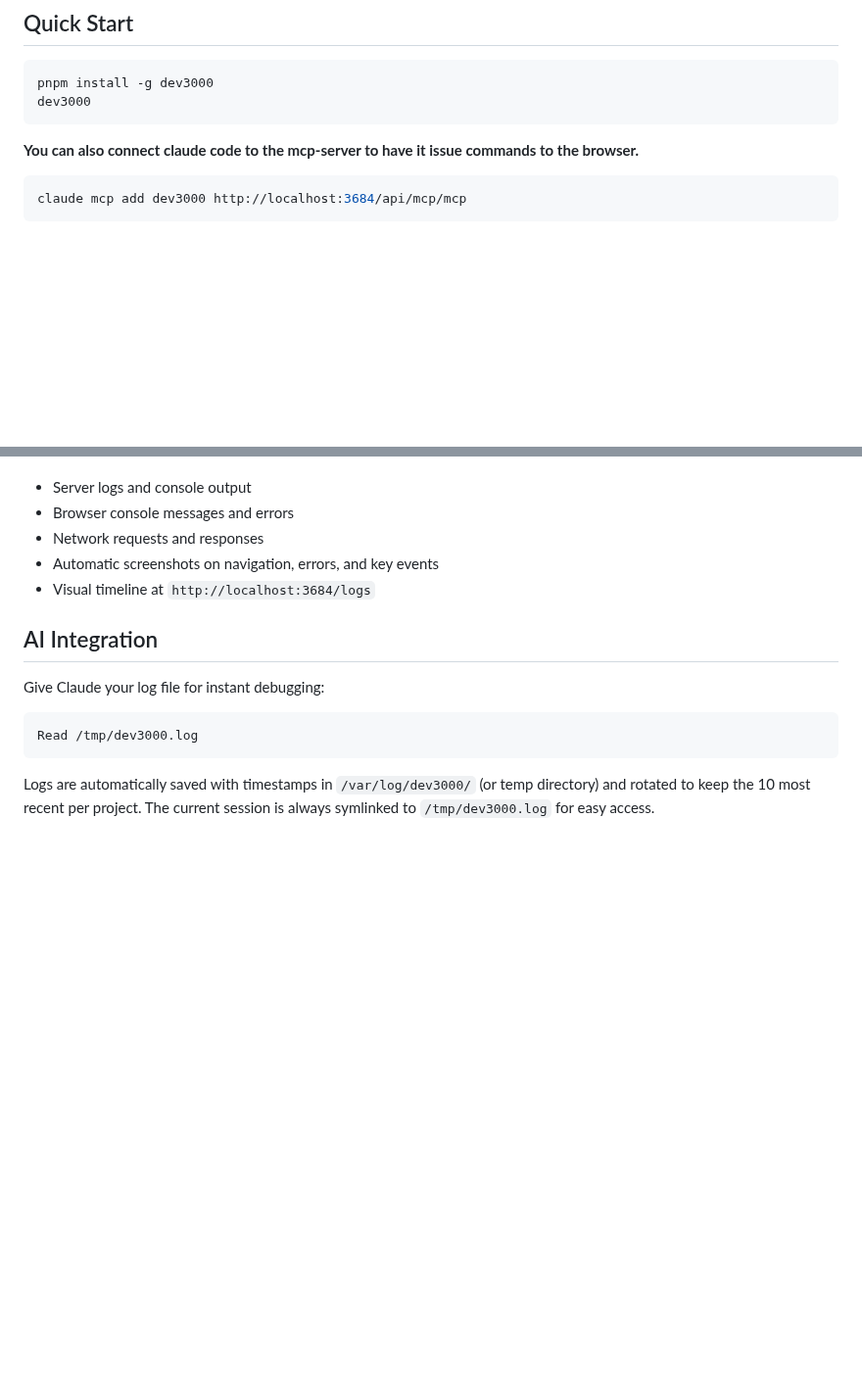
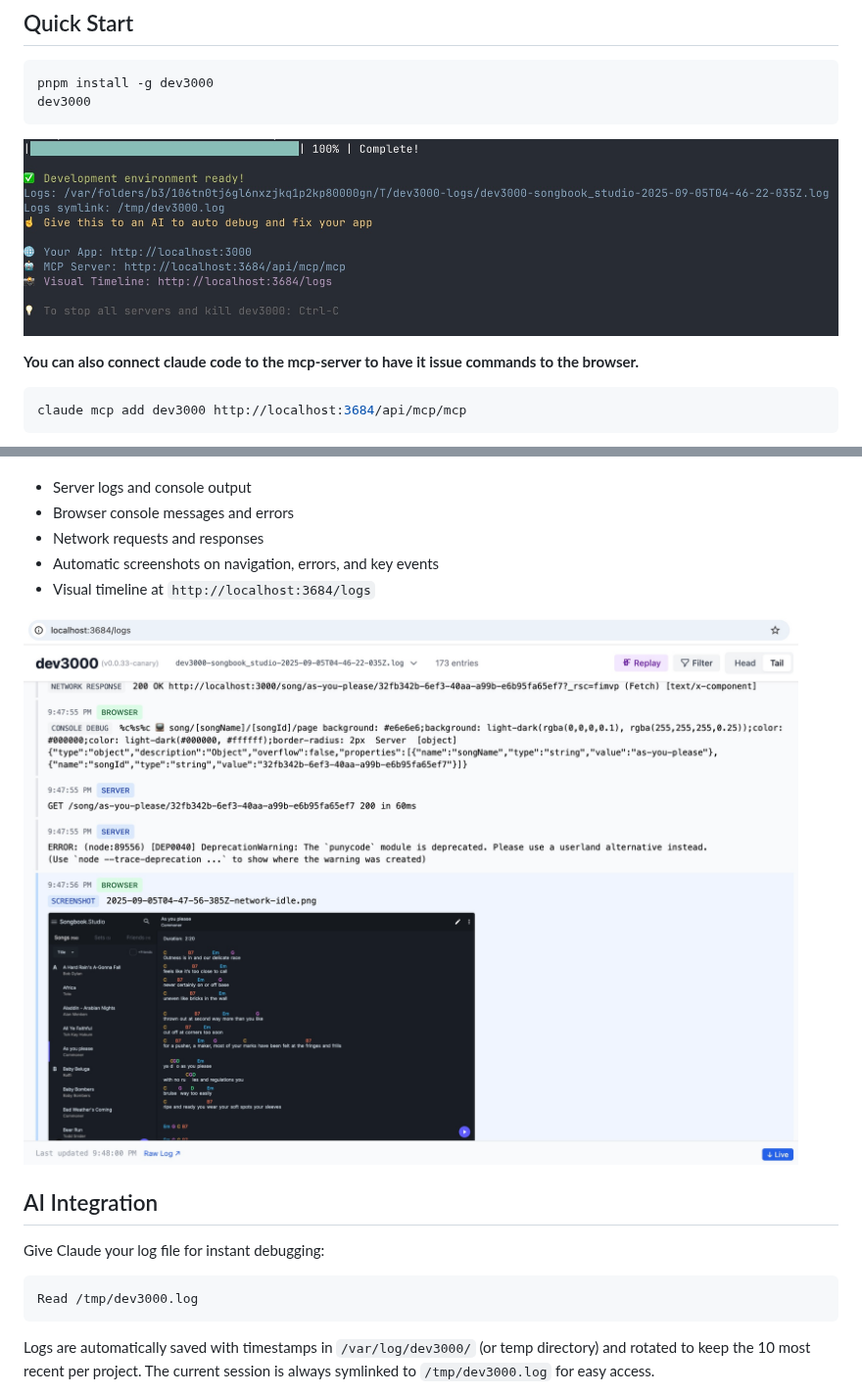
Before and after one commit to vercel-labs/dev3000, a Markdown page: README.md, 2 parts joined by grey strips. Shown at 98% size. Drawn GitHub-style; pictures changed too: cli.jpg (added), logs.jpg (added); blank space fills up the shorter version.

Commit message:
Add screenshots to README
- Add CLI screenshot showing clean startup and progress bar
- Add logs viewer screenshot showing unified timeline with embedded screenshots
- Demonstrates key features visually for users

🤖 Generated with [Claude Code](https://claude.ai/code)

Co-Authored-By: Claude <noreply@anthropic.com>

````diff
--- a/README.md
+++ b/README.md
@@ -8,6 +8,8 @@ Captures your web app's complete development timeline - server logs, browser eve
 pnpm install -g dev3000
 dev3000
 ```
+
+![dev3000 CLI](cli.jpg)
 
 **You can also connect claude code to the mcp-server to have it issue commands to the browser.**
 
@@ -26,6 +28,8 @@ The tool monitors your app in a real browser and captures:
 - Network requests and responses
 - Automatic screenshots on navigation, errors, and key events
 - Visual timeline at `http://localhost:3684/logs`
+
+![dev3000 Logs Viewer](logs.jpg)
 
 ## AI Integration
 
````
